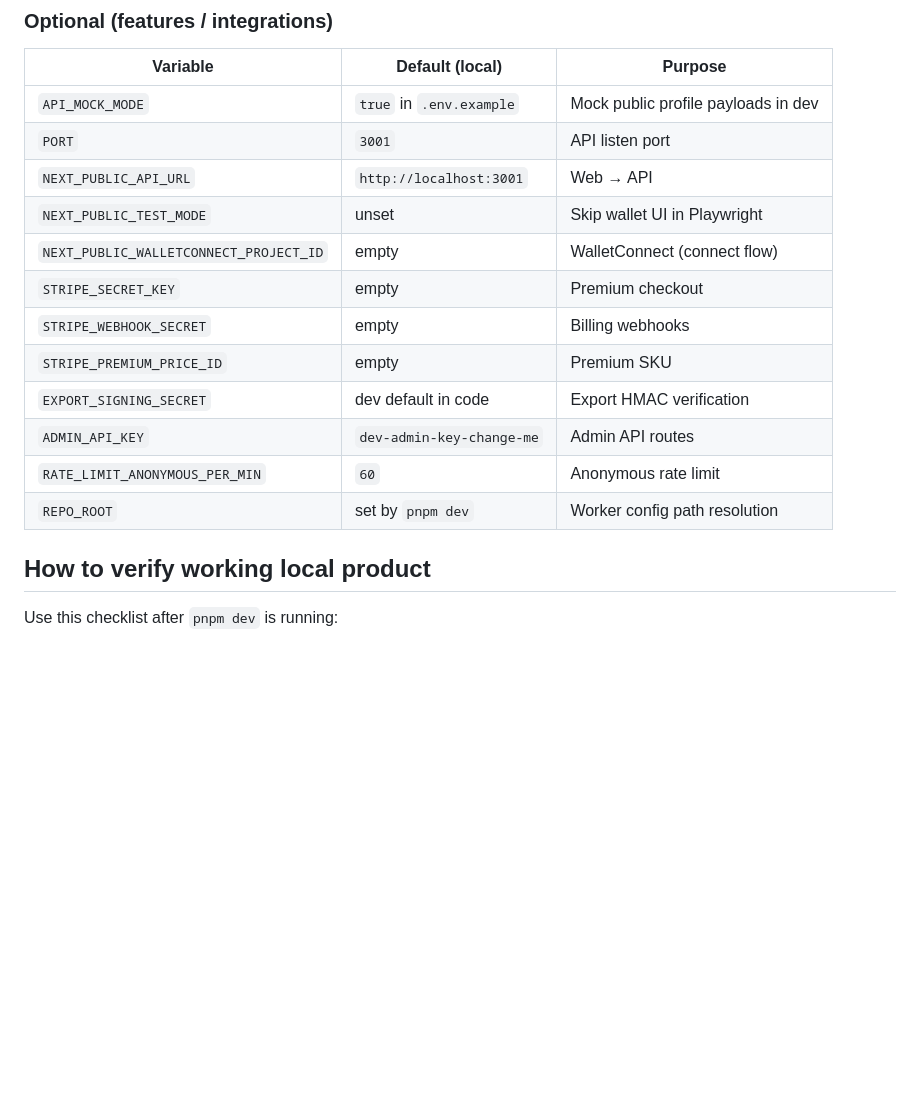
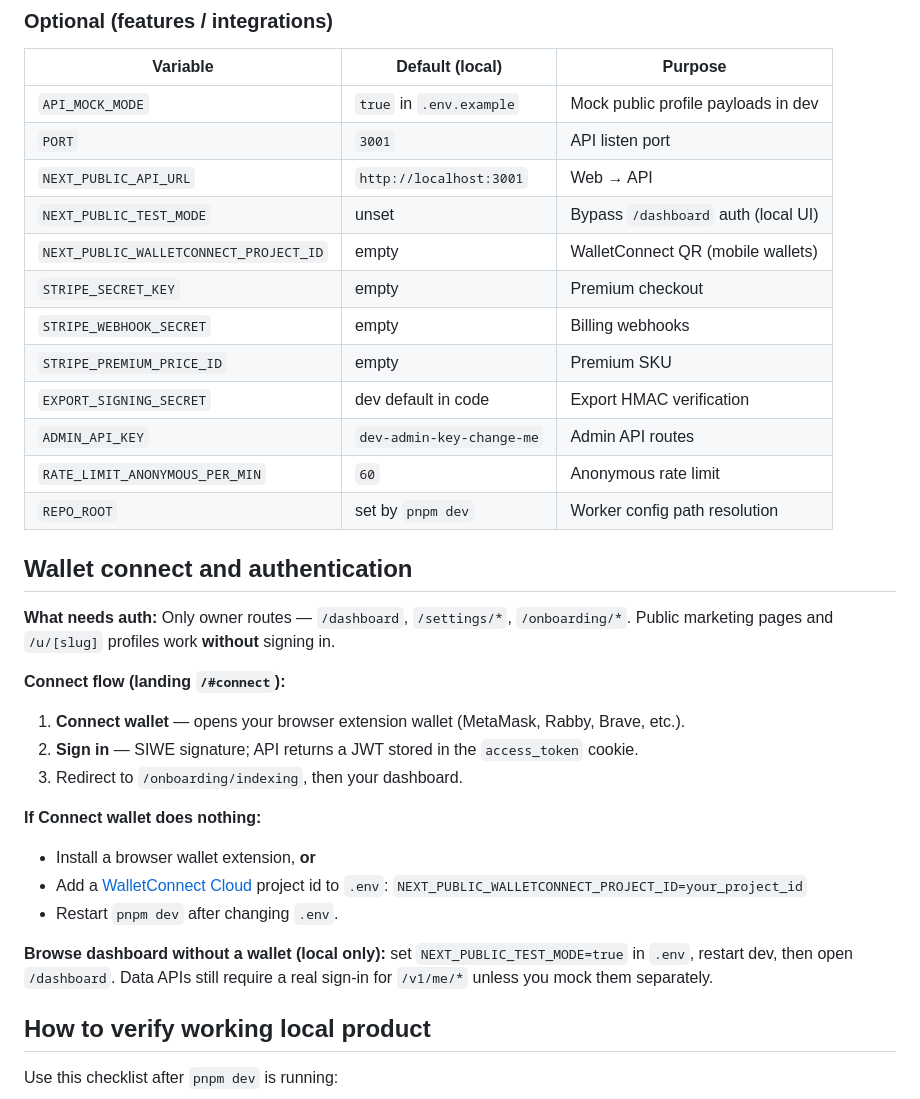
Before and after one commit to ngkevin327/wallet-trust-profile, a Markdown page: documentation/runbooks/local-dev.md, the part around the change. Drawn GitHub-style; blank space fills up the shorter version.

Commit message:
docs: document wallet connect, test mode, and data access in local runbook

```diff
--- a/documentation/runbooks/local-dev.md
+++ b/documentation/runbooks/local-dev.md
@@ -66,8 +66,8 @@ Without RPC keys the **worker starts** but onchain indexing jobs will not fetch
 | `API_MOCK_MODE`                        | `true` in `.env.example`  | Mock public profile payloads in dev |
 | `PORT`                                 | `3001`                    | API listen port                     |
 | `NEXT_PUBLIC_API_URL`                  | `http://localhost:3001`   | Web → API                           |
-| `NEXT_PUBLIC_TEST_MODE`                | unset                     | Skip wallet UI in Playwright        |
-| `NEXT_PUBLIC_WALLETCONNECT_PROJECT_ID` | empty                     | WalletConnect (connect flow)        |
+| `NEXT_PUBLIC_TEST_MODE`                | unset                     | Bypass `/dashboard` auth (local UI) |
+| `NEXT_PUBLIC_WALLETCONNECT_PROJECT_ID` | empty                     | WalletConnect QR (mobile wallets)   |
 | `STRIPE_SECRET_KEY`                    | empty                     | Premium checkout                    |
 | `STRIPE_WEBHOOK_SECRET`                | empty                     | Billing webhooks                    |
 | `STRIPE_PREMIUM_PRICE_ID`              | empty                     | Premium SKU                         |
@@ -75,6 +75,25 @@ Without RPC keys the **worker starts** but onchain indexing jobs will not fetch
 | `ADMIN_API_KEY`                        | `dev-admin-key-change-me` | Admin API routes                    |
 | `RATE_LIMIT_ANONYMOUS_PER_MIN`         | `60`                      | Anonymous rate limit                |
 | `REPO_ROOT`                            | set by `pnpm dev`         | Worker config path resolution       |
+
+## Wallet connect and authentication
+
+**What needs auth:** Only owner routes — `/dashboard`, `/settings/*`, `/onboarding/*`. Public marketing pages and `/u/[slug]` profiles work **without** signing in.
+
+**Connect flow (landing `/#connect`):**
+
+1. **Connect wallet** — opens your browser extension wallet (MetaMask, Rabby, Brave, etc.).
+2. **Sign in** — SIWE signature; API returns a JWT stored in the `access_token` cookie.
+3. Redirect to `/onboarding/indexing`, then your dashboard.
+
+**If Connect wallet does nothing:**
+
+- Install a browser wallet extension, **or**
+- Add a [WalletConnect Cloud](https://cloud.walletconnect.com) project id to `.env`:
+  `NEXT_PUBLIC_WALLETCONNECT_PROJECT_ID=your_project_id`
+- Restart `pnpm dev` after changing `.env`.
+
+**Browse dashboard without a wallet (local only):** set `NEXT_PUBLIC_TEST_MODE=true` in `.env`, restart dev, then open `/dashboard`. Data APIs still require a real sign-in for `/v1/me/*` unless you mock them separately.
 
 ## How to verify working local product
 
```
